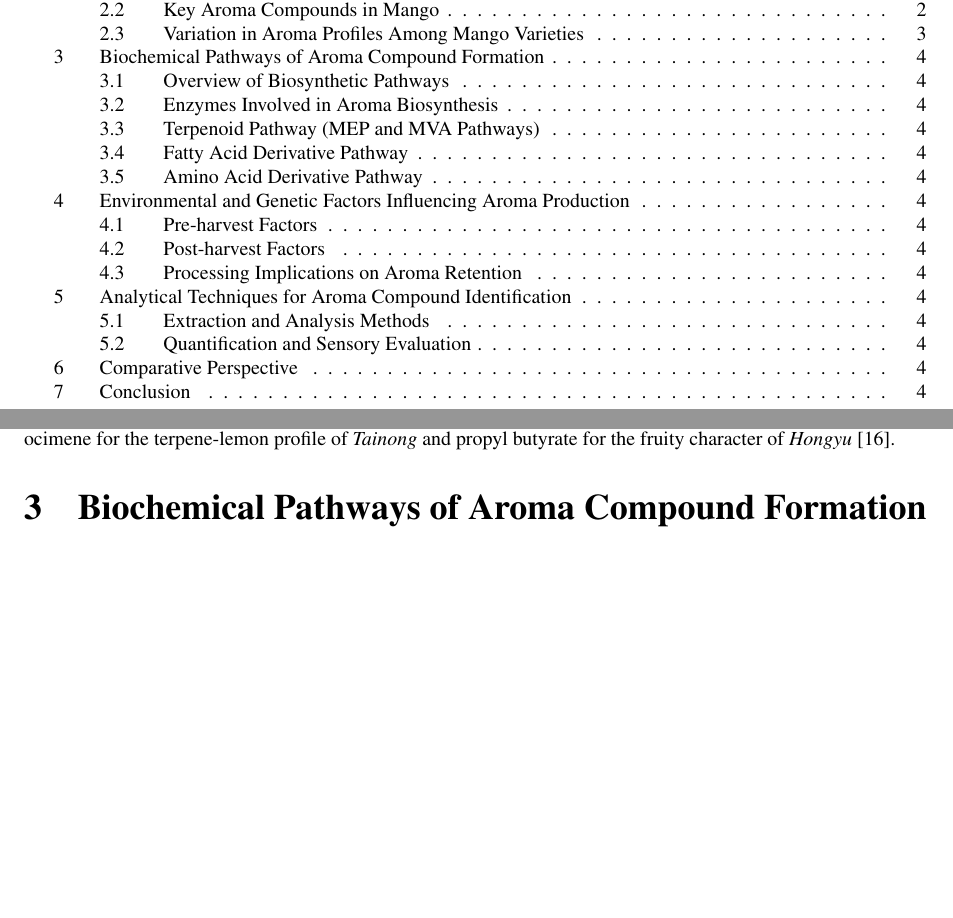
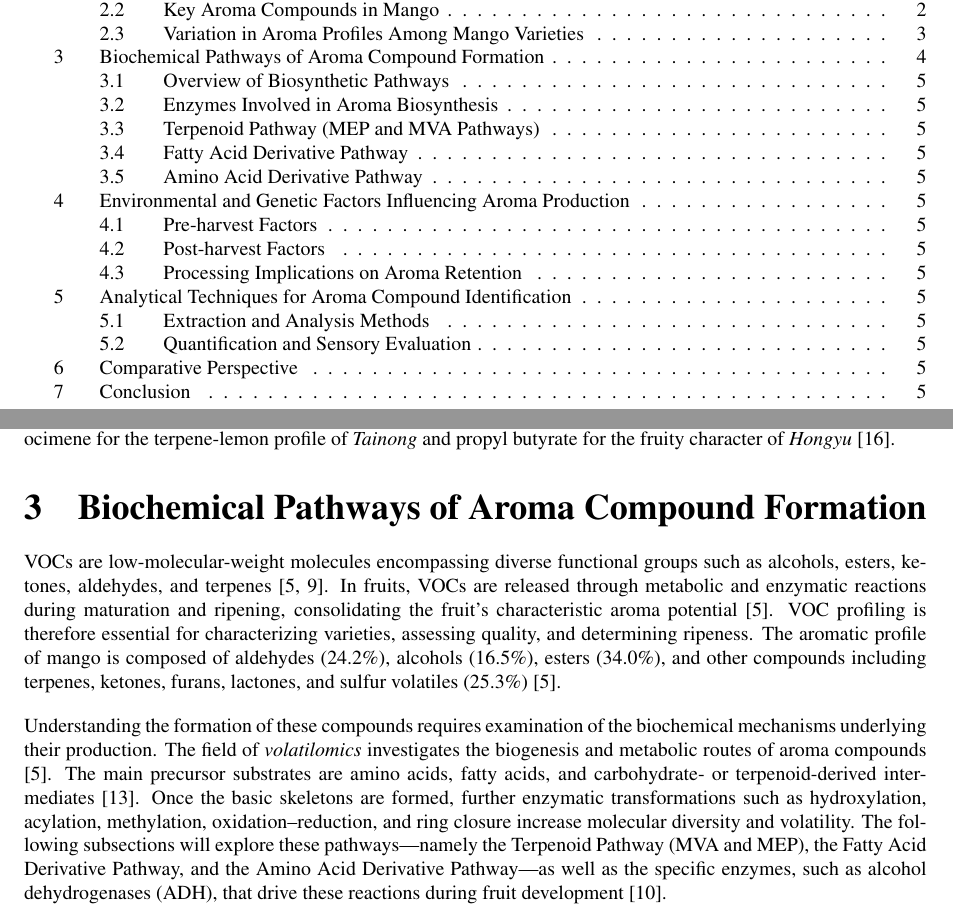
Before and after one commit to DanishUnicorn/fbcpq_individual_report, a LaTeX thesis (fbcpq_individual_project_files/main.tex, which reads fbcpq_individual_project_files/TexFiles/chapter_02.tex): two parts of pages 3 and 7 of 9 before the commit and two parts of pages 3 and 7 of 10 after it, joined at a grey line, cut so that both start at the same text, the shorter picture padded with empty space. Compiled offline with pdfLaTeX.

Commit message:
Pushing to git so I can go to lunch without worries xD

```diff
--- a/fbcpq_individual_project_files/TexFiles/chapter_02.tex
+++ b/fbcpq_individual_project_files/TexFiles/chapter_02.tex
@@ -94,6 +94,15 @@ As discussed by \textcite{A16_Tandel2023}, previous studies have compared two Ch
 
 
 \section{Biochemical Pathways of Aroma Compound Formation}
+VOCs are low-molecular-weight molecules encompassing diverse functional groups such as alcohols, esters, ketones, aldehydes, and terpenes \cite*{A01_Aguirre-Lopez_2023, B01_TerpenesTerpenoids_2018}. In fruits, VOCs are released through metabolic and enzymatic reactions during maturation and ripening, consolidating the fruit’s characteristic aroma potential \cite*{A01_Aguirre-Lopez_2023}. VOC profiling is therefore essential for characterizing varieties, assessing quality, and determining ripeness. The aromatic profile of mango is composed of aldehydes (24.2\%), alcohols (16.5\%), esters (34.0\%), and other compounds including terpenes, ketones, furans, lactones, and sulfur volatiles (25.3\%) \cite*{A01_Aguirre-Lopez_2023}.
+
+\vspace{1em}
+Understanding the formation of these compounds requires examination of the biochemical mechanisms underlying their production. The field of \textit{volatilomics} investigates the biogenesis and metabolic routes of aroma compounds \cite*{A01_Aguirre-Lopez_2023}. The main precursor substrates are amino acids, fatty acids, and carbohydrate- or terpenoid-derived intermediates \cite*{A13_ElHadi2013}. Once the basic skeletons are formed, further enzymatic transformations such as hydroxylation, acylation, methylation, oxidation–reduction, and ring closure increase molecular diversity and volatility. The following subsections will explore these pathways—namely the Terpenoid Pathway (MVA and MEP), the Fatty Acid Derivative Pathway, and the Amino Acid Derivative Pathway—as well as the specific enzymes, such as alcohol dehydrogenases (ADH), that drive these reactions during fruit development \cite*{A10_Singh2010}.
+
+%VOCs are low molecular weight molecules present in biological systems, encompassing diverse functional groups such as alcohols, esters, ketones, aldehydes, and terpenes \cite*{A01_Aguirre-Lopez_2023, B01_TerpenesTerpenoids_2018}. These compounds are naturally released by organisms as a product of biogenic processes \cite*{A01_Aguirre-Lopez_2023}. In fruits, VOCs are crucial substances liberated during the biochemical processes of maturation and ripening, which involve underlying metabolic activity and enzymatic hydrolysis that consolidate the fruit's characteristic aroma potential \cite*{A01_Aguirre-Lopez_2023}. Consequently, VOC analysis is essential for characterizing varieties, assessing quality, and determining the fruit's state of maturity \cite*{A01_Aguirre-Lopez_2023}. The resultant complex aromatic profile is composed of major chemical classes, including aldehydes (24.2\%), alcohols (16.5\%), esters (34.0\%), and other compounds like terpenes, ketones, furans, lactones, and sulfur compounds (25.3\%) \cite*{A01_Aguirre-Lopez_2023}.
+
+\vspace{1em}
+%Understanding the generation of this chemical complexity requires examination of the mechanisms underlying their formation, a field of study referred to as volatilomics, which seeks to comprehend the biogenesis of aromatic compounds and define the metabolic routes from which they proceed \cite*{A01_Aguirre-Lopez_2023}. The diversity of these volatile substances arises from several major biosynthetic pathways that convert primary precursor substrates into volatile products \cite*{A13_ElHadi2013}. These precursors include amino acids, membrane lipids/fatty acids, and compounds derived from carbohydrates/terpenoids \cite*{A13_ElHadi2013}. Once the basic chemical skeletons are synthesized through these primary routes, the final aroma compounds are diversified through additional enzymatic modification reactions, such as hydroxylation, acylation, methylation, oxidation/reduction, and cyclic ring closure, increasing their volatility and complexity \cite*{A13_ElHadi2013}. The following subsections will explore these critical pathways—namely the Terpenoid Pathway (MVA and MEP), the Fatty Acid Derivative Pathway, and the Amino Acid Derivative Pathway—as well as the specific enzymes, such as alcohol dehydrogenases (ADH), that are central to driving these flavor-forming reactions during fruit development \cite*{A10_Singh2010}.
 
 \subsection{Overview of Biosynthetic Pathways}
 
```
Also changed, not shown: fbcpq_individual_project_files/main.pdf, 1 other file.
